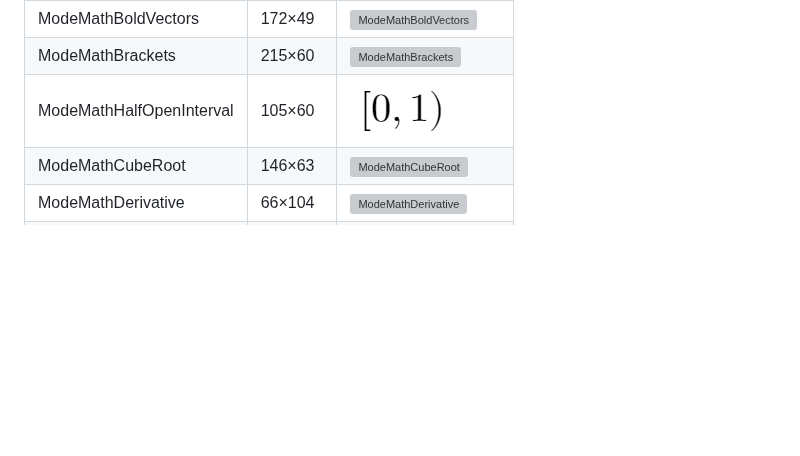
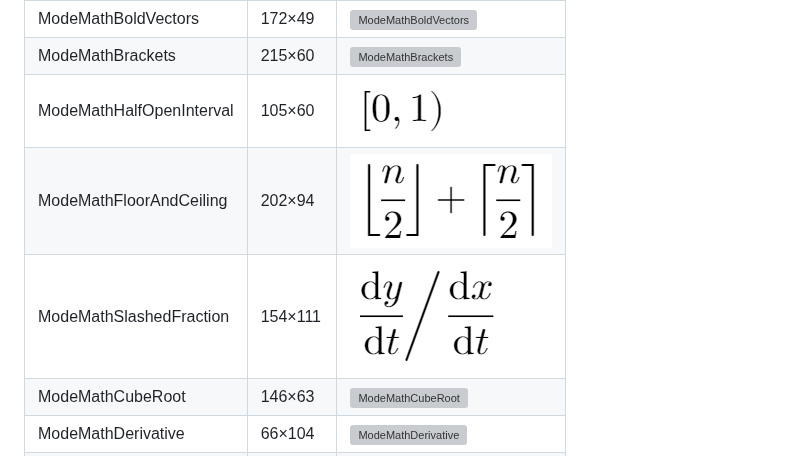
Before and after one commit to SummaticLtd/ModeMath, a Markdown page: examples/README.md, the part around the change. Rendered like a GitHub page; pictures changed too: examples/ModeMathFloorAndCeiling.png (added), examples/ModeMathSlashedFraction.png (added); blank space fills up the shorter version; grey boxes are pictures that could not be loaded.

```diff
--- a/examples/README.md
+++ b/examples/README.md
@@ -87,6 +87,8 @@ Generated by `dotnet run --project tools/RenderExamples -- examples` at 40 pixel
 | ModeMathBoldVectors | 172×49 | ![ModeMathBoldVectors](ModeMathBoldVectors.png) |
 | ModeMathBrackets | 215×60 | ![ModeMathBrackets](ModeMathBrackets.png) |
 | ModeMathHalfOpenInterval | 105×60 | ![ModeMathHalfOpenInterval](ModeMathHalfOpenInterval.png) |
+| ModeMathFloorAndCeiling | 202×94 | ![ModeMathFloorAndCeiling](ModeMathFloorAndCeiling.png) |
+| ModeMathSlashedFraction | 154×111 | ![ModeMathSlashedFraction](ModeMathSlashedFraction.png) |
 | ModeMathCubeRoot | 146×63 | ![ModeMathCubeRoot](ModeMathCubeRoot.png) |
 | ModeMathDerivative | 66×104 | ![ModeMathDerivative](ModeMathDerivative.png) |
 | ModeMathTentativeBracket | 143×60 | ![ModeMathTentativeBracket](ModeMathTentativeBracket.png) |
```
Also changed, not shown: Roadmap.md (+1 -3 lines), fonts/README.md (+4 -6 lines), 9 other files.
